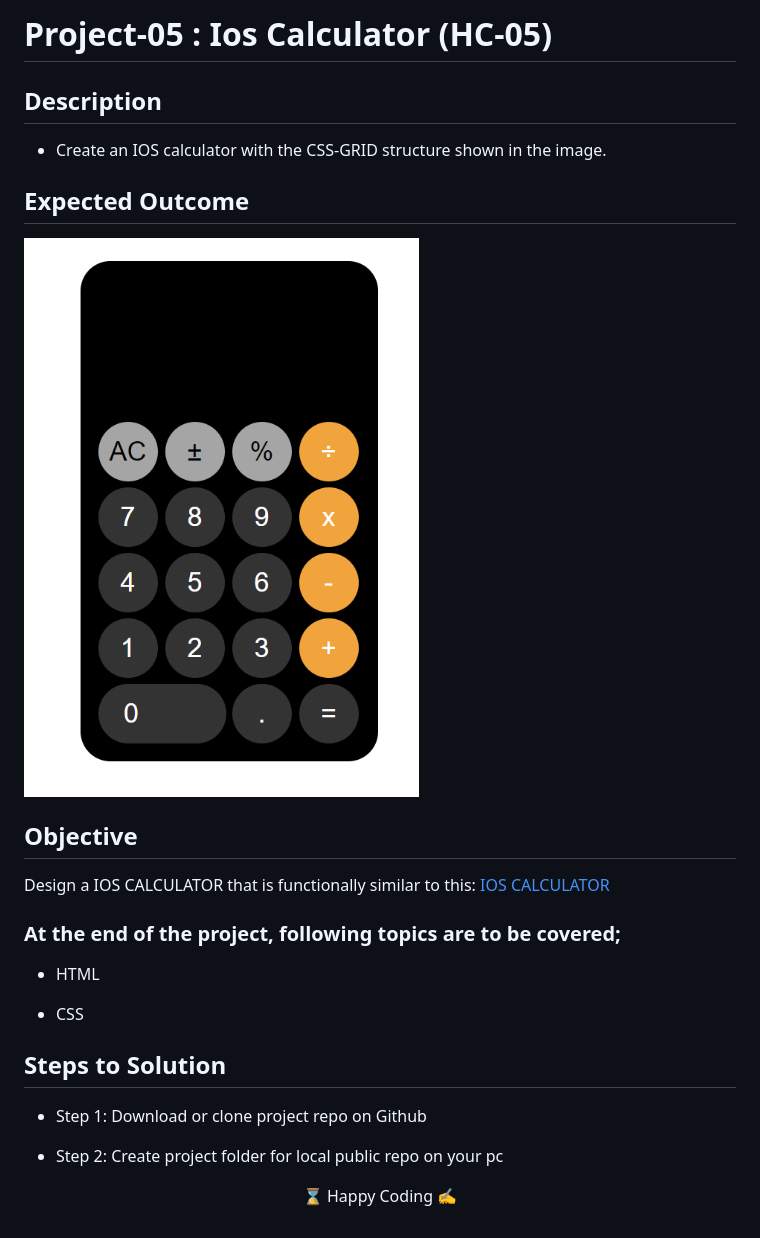
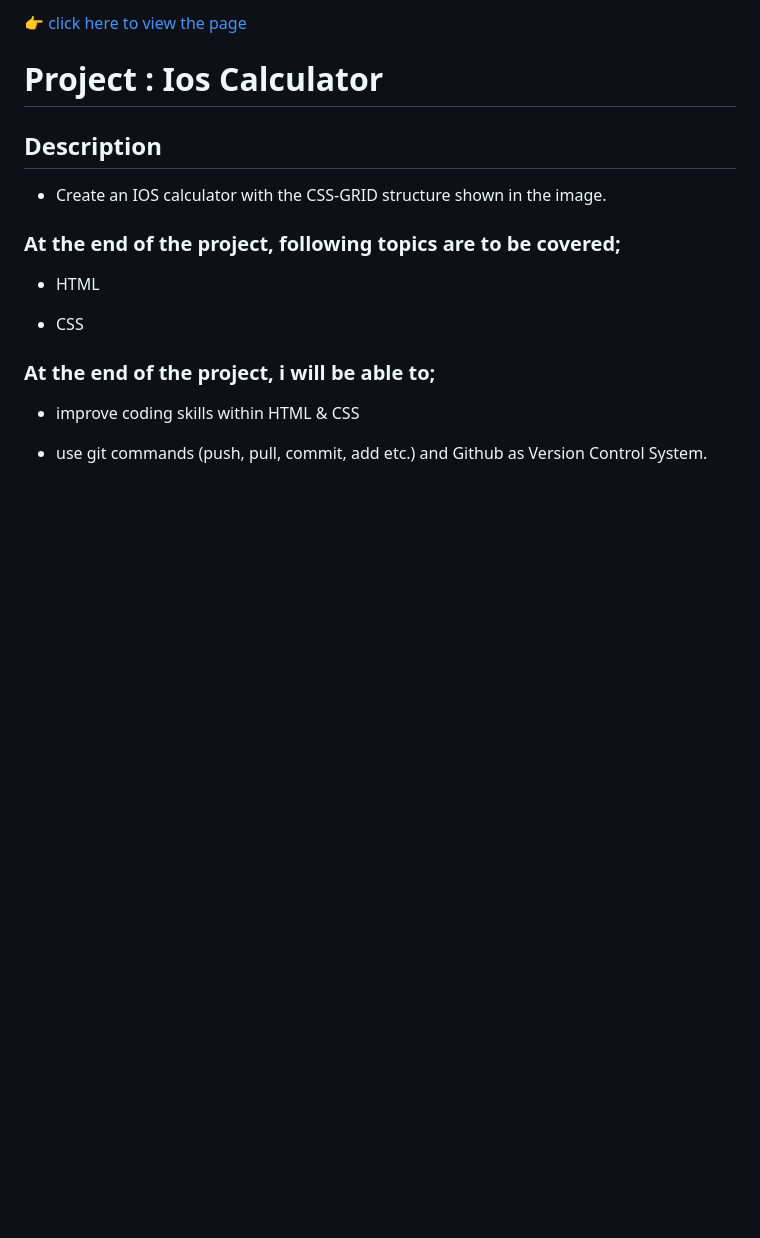
Before and after one commit to msaiduslu/IOS-Calculator-Grid, a Markdown page: README.md, the part around the change printed below. Rendered like a GitHub page; pictures changed too: css-grid-ios.png; blank space fills up the shorter version.

Commit message:
reorganizede readme file

```diff
--- a/README.md
+++ b/README.md
@@ -3,17 +2,11 @@
 
-# Project-05 : Ios Calculator (HC-05)
+[👉 click here to view the page](https://msaiduslu.github.io/IOS-Calculator-Grid/)
 
+# Project : Ios Calculator
 
 ## Description
+
 - Create an IOS calculator with the CSS-GRID structure shown in the image.
-
-## Expected Outcome
-
-![CSS-GRID IOS CALCULATOR](./css-grid-ios.png)
-
-## Objective
-
-Design a IOS CALCULATOR that is functionally similar to this: [IOS CALCULATOR](https://css-grid-ios.netlify.app/)
 
 ### At the end of the project, following topics are to be covered;
 
@@ -21,12 +14,8 @@ Design a IOS CALCULATOR that is functionally similar to this: [IOS CALCULATOR](h
 
 - CSS
 
-## Steps to Solution
+### At the end of the project, i will be able to;
 
-- Step 1: Download or clone project repo on Github
+- improve coding skills within HTML & CSS
 
-- Step 2: Create project folder for local public repo on your pc
-
-
-
-<p align="center"> ⌛ Happy Coding  ✍ </p>
+- use git commands (push, pull, commit, add etc.) and Github as Version Control System.
```
Also changed, not shown: other parts of README.md (+1 -2 lines).
